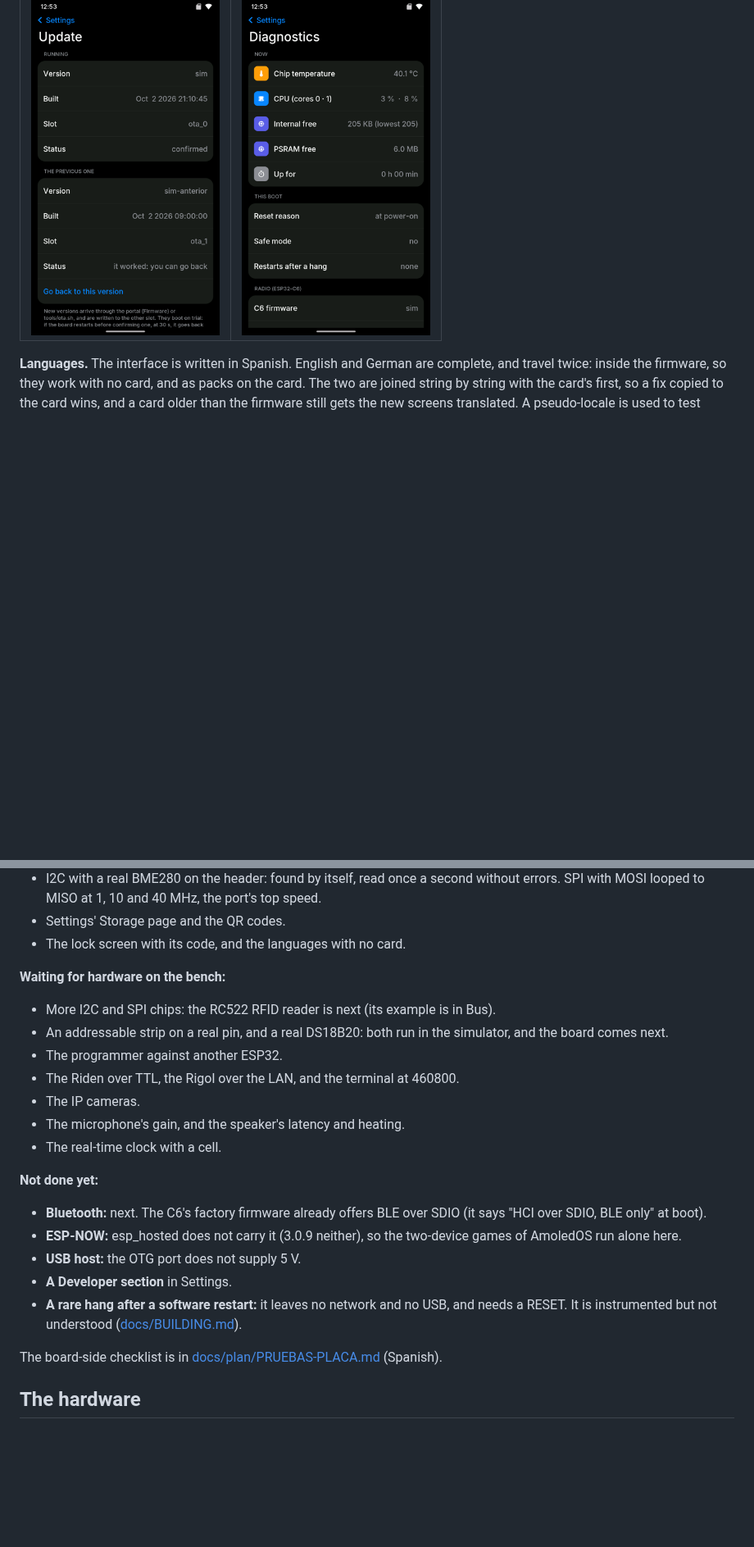
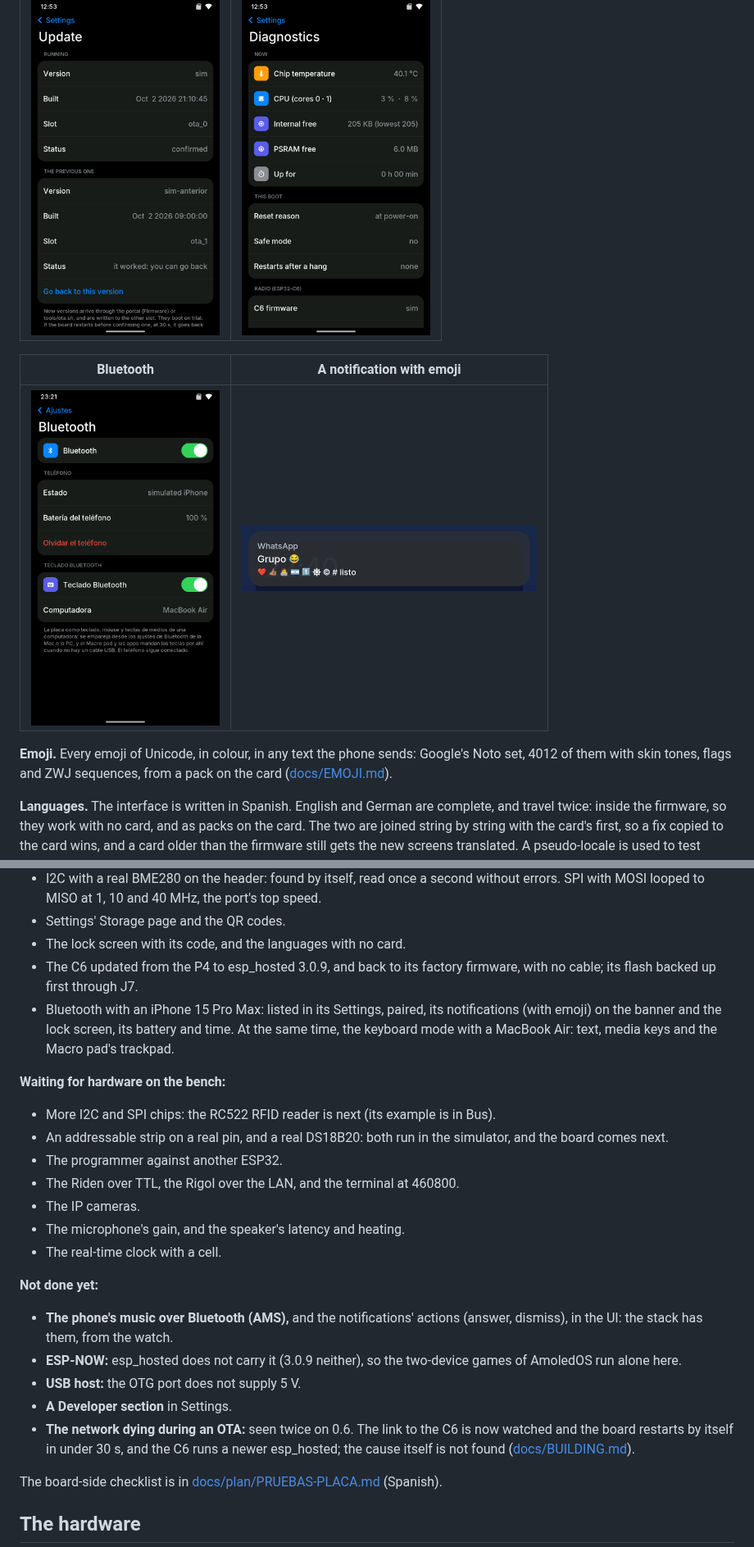
Before and after one commit to charliejgallo/P4OS, a Markdown page: README.md, 2 parts joined by grey strips. Shown at 82% size. GitHub-like rendering; pictures changed too: docs/img/sim-bluetooth.png (added), docs/img/sim-emoji-banner.png (added); blank space fills up the shorter version.

Commit message:
0.7.0: README, CHANGELOG and docs for Bluetooth, the emoji and the C6
Co-Authored-By: Claude Opus 5.5 <noreply@anthropic.com>

```diff
--- a/README.md
+++ b/README.md
@@ -248,6 +252,14 @@ Language, Date and time, Update, Diagnostics and About.
 | Update | Diagnostics |
 |---|---|
 | <img src="docs/img/app-update.png" width="230"> | <img src="docs/img/app-diag.png" width="230"> |
+
+| Bluetooth | A notification with emoji |
+|---|---|
+| <img src="docs/img/sim-bluetooth.png" width="230"> | <img src="docs/img/sim-emoji-banner.png" width="360"> |
+
+**Emoji.** Every emoji of Unicode, in colour, in any text the phone sends:
+Google's Noto set, 4012 of them with skin tones, flags and ZWJ sequences,
+from a pack on the card ([docs/EMOJI.md](docs/EMOJI.md)).
 
 **Languages.** The interface is written in Spanish. English and German are
 complete, and travel twice: inside the firmware, so they work with no card,
@@ -275,6 +287,12 @@ test layouts.
   without errors. SPI with MOSI looped to MISO at 1, 10 and 40 MHz, the port's top speed.
 - Settings' Storage page and the QR codes.
 - The lock screen with its code, and the languages with no card.
+- The C6 updated from the P4 to esp_hosted 3.0.9, and back to its factory
+  firmware, with no cable; its flash backed up first through J7.
+- Bluetooth with an iPhone 15 Pro Max: listed in its Settings, paired, its
+  notifications (with emoji) on the banner and the lock screen, its battery
+  and time. At the same time, the keyboard mode with a MacBook Air: text,
+  media keys and the Macro pad's trackpad.
 
 **Waiting for hardware on the bench:**
 
@@ -290,14 +308,15 @@ test layouts.
 
 **Not done yet:**
 
-- **Bluetooth:** next. The C6's factory firmware already offers BLE over
-  SDIO (it says "HCI over SDIO, BLE only" at boot).
+- **The phone's music over Bluetooth (AMS),** and the notifications'
+  actions (answer, dismiss), in the UI: the stack has them, from the watch.
 - **ESP-NOW:** esp_hosted does not carry it (3.0.9 neither), so the two-device games of
   AmoledOS run alone here.
 - **USB host:** the OTG port does not supply 5 V.
 - **A Developer section** in Settings.
-- **A rare hang after a software restart:** it leaves no network and no USB,
-  and needs a RESET. It is instrumented but not understood
+- **The network dying during an OTA:** seen twice on 0.6. The link to the
+  C6 is now watched and the board restarts by itself in under 30 s, and the
+  C6 runs a newer esp_hosted; the cause itself is not found
   ([docs/BUILDING.md](docs/BUILDING.md)).
 
 The board-side checklist is in
```
Also changed, not shown: other parts of README.md (+12 -3 lines), CHANGELOG.md (+7 -1 lines), docs/BLUETOOTH.md (added, +89 -0 lines), docs/plan/PRUEBAS-PLACA.md (+12 -0 lines).
